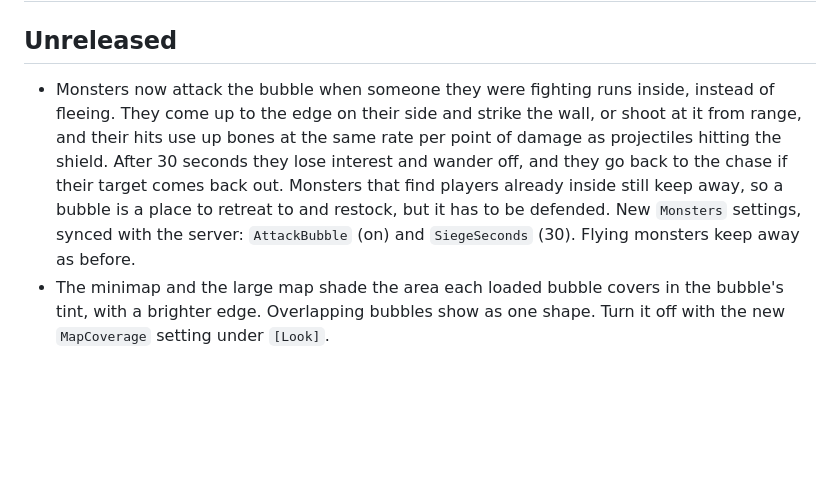
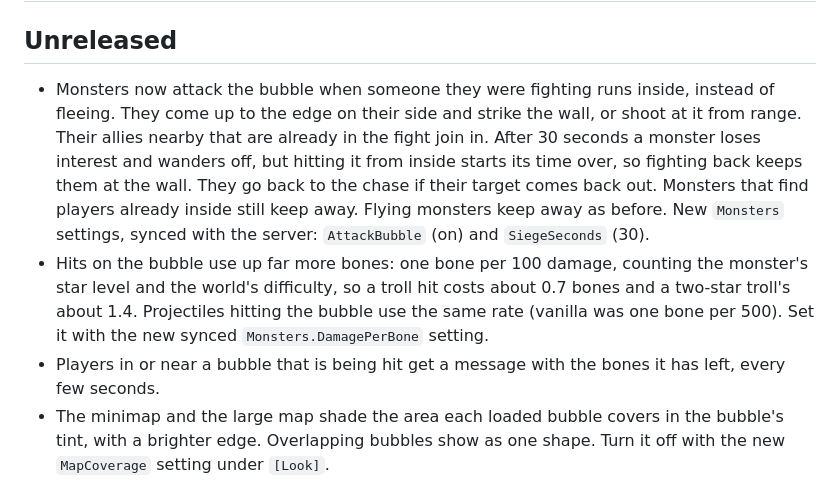
Before and after one commit to javidahmed64592/Valheim-HomeBubble, a Markdown page: CHANGELOG.md, the part around the change. GitHub-like rendering; blank space fills up the shorter version.

```diff
--- a/CHANGELOG.md
+++ b/CHANGELOG.md
@@ -2,7 +2,9 @@
 
 ## Unreleased
 
-- Monsters now attack the bubble when someone they were fighting runs inside, instead of fleeing. They come up to the edge on their side and strike the wall, or shoot at it from range, and their hits use up bones at the same rate per point of damage as projectiles hitting the shield. After 30 seconds they lose interest and wander off, and they go back to the chase if their target comes back out. Monsters that find players already inside still keep away, so a bubble is a place to retreat to and restock, but it has to be defended. New `Monsters` settings, synced with the server: `AttackBubble` (on) and `SiegeSeconds` (30). Flying monsters keep away as before.
+- Monsters now attack the bubble when someone they were fighting runs inside, instead of fleeing. They come up to the edge on their side and strike the wall, or shoot at it from range. Their allies nearby that are already in the fight join in. After 30 seconds a monster loses interest and wanders off, but hitting it from inside starts its time over, so fighting back keeps them at the wall. They go back to the chase if their target comes back out. Monsters that find players already inside still keep away. Flying monsters keep away as before. New `Monsters` settings, synced with the server: `AttackBubble` (on) and `SiegeSeconds` (30).
+- Hits on the bubble use up far more bones: one bone per 100 damage, counting the monster's star level and the world's difficulty, so a troll hit costs about 0.7 bones and a two-star troll's about 1.4. Projectiles hitting the bubble use the same rate (vanilla was one bone per 500). Set it with the new synced `Monsters.DamagePerBone` setting.
+- Players in or near a bubble that is being hit get a message with the bones it has left, every few seconds.
 - The minimap and the large map shade the area each loaded bubble covers in the bubble's tint, with a brighter edge. Overlapping bubbles show as one shape. Turn it off with the new `MapCoverage` setting under `[Look]`.
 
 ## 0.6.0
```
Also changed, not shown: README.md (+5 -2 lines), images/coverage_map.png (added), 6 other files.
